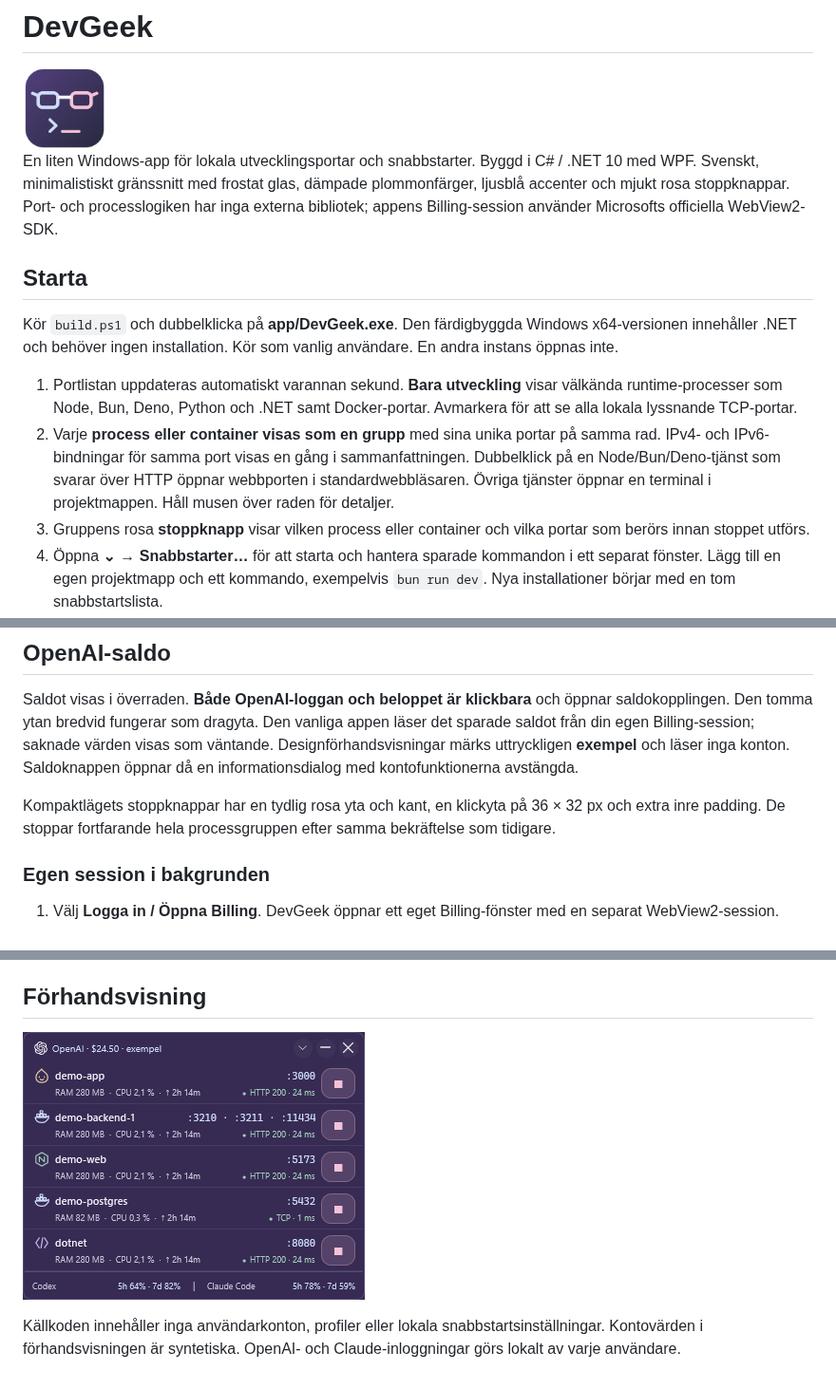
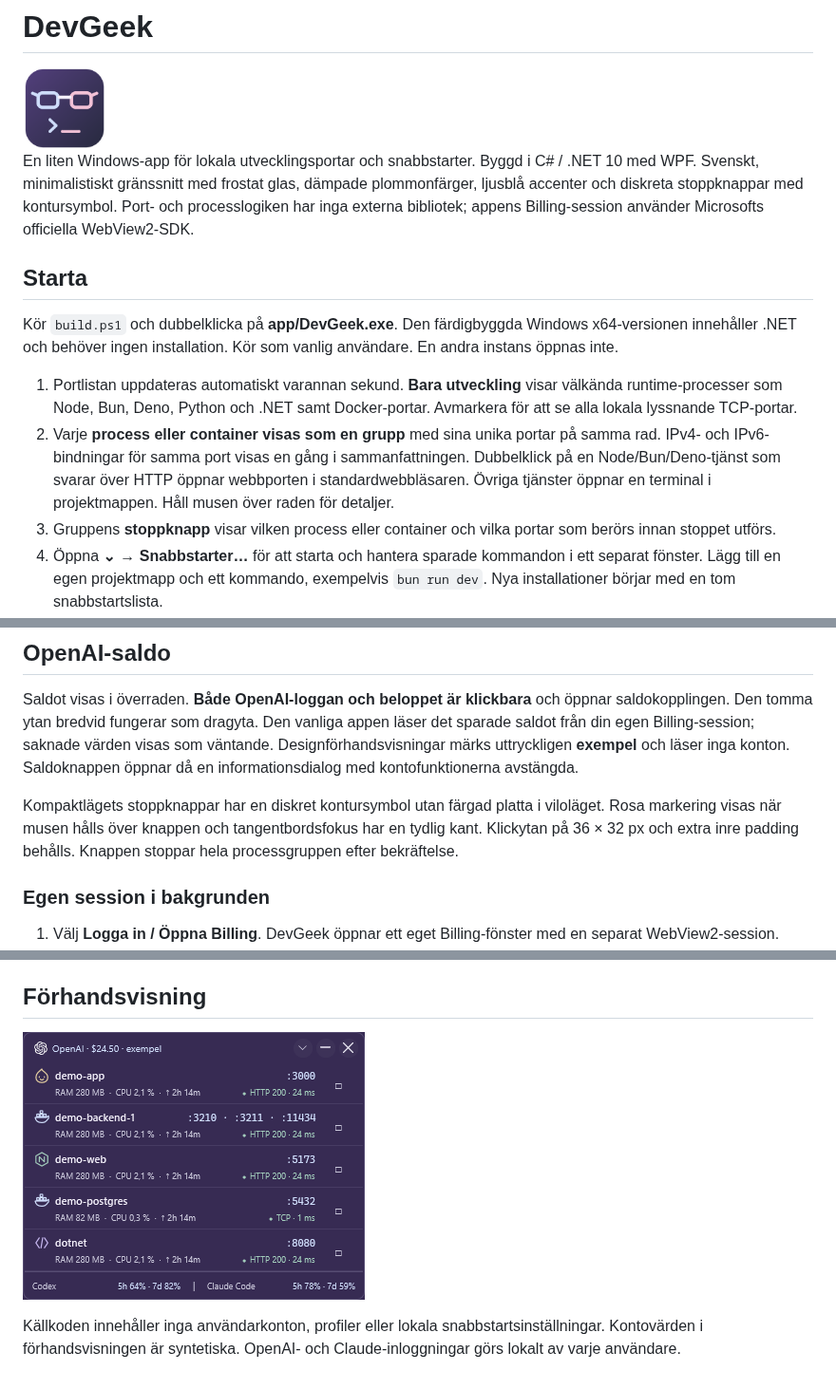
Before and after one commit to aerksn/DevGeek, a Markdown page: README.md, 3 parts joined by grey strips. Shown at 95% size. Rendered like a GitHub page; pictures changed too: assets/screenshot.png.

Commit message:
Fix Claude quota dialog parsing and Windows 11 blur; soften stop controls

```diff
--- a/README.md
+++ b/README.md
@@ -2,7 +2,7 @@
 
 <img src="assets/devgeek.png" width="88" alt="DevGeek icon">
 
-En liten Windows-app för lokala utvecklingsportar och snabbstarter. Byggd i C# / .NET 10 med WPF. Svenskt, minimalistiskt gränssnitt med frostat glas, dämpade plommonfärger, ljusblå accenter och mjukt rosa stoppknappar. Port- och processlogiken har inga externa bibliotek; appens Billing-session använder Microsofts officiella WebView2-SDK.
+En liten Windows-app för lokala utvecklingsportar och snabbstarter. Byggd i C# / .NET 10 med WPF. Svenskt, minimalistiskt gränssnitt med frostat glas, dämpade plommonfärger, ljusblå accenter och diskreta stoppknappar med kontursymbol. Port- och processlogiken har inga externa bibliotek; appens Billing-session använder Microsofts officiella WebView2-SDK.
 
 ## Starta
 
@@ -10,7 +10,7 @@ Kör `build.ps1` och dubbelklicka på **app/DevGeek.exe**. Den färdigbyggda Win
 
 1. Portlistan uppdateras automatiskt varannan sekund. **Bara utveckling** visar välkända runtime-processer som Node, Bun, Deno, Python och .NET samt Docker-portar. Avmarkera för att se alla lokala lyssnande TCP-portar.
 2. Varje **process eller container visas som en grupp** med sina unika portar på samma rad. IPv4- och IPv6-bindningar för samma port visas en gång i sammanfattningen. Dubbelklick på en Node/Bun/Deno-tjänst som svarar över HTTP öppnar webbporten i standardwebbläsaren. Övriga tjänster öppnar en terminal i projektmappen. Håll musen över raden för detaljer.
-3. Gruppens rosa **stoppknapp** visar vilken process eller container och vilka portar som berörs innan stoppet utförs.
+3. Gruppens **stoppknapp** visar vilken process eller container och vilka portar som berörs innan stoppet utförs.
 4. Öppna **⌄ → Snabbstarter…** för att starta och hantera sparade kommandon i ett separat fönster. Lägg till en egen projektmapp och ett kommando, exempelvis `bun run dev`. Nya installationer börjar med en tom snabbstartslista.
 5. **Lägg till** och **Redigera** hanterar namn, arbetsmapp och kommando. Kommandon körs i bakgrunden via `cmd.exe /d /s /c`; exempelvis `bun run dev`, `npm run dev`, `dotnet watch` eller `docker compose up -d`.
 6. **Logg** visar kommandots utdata. Appen har endast den kompakta portöversikten, även när äldre inställningar anger standardläge. Den är 360 px bred, med minst tre grupprader och 10 px indrag till vänster. Höjden följer listan upp till 342 px, sedan scrollas portarna. Namn och portar delar rad; status, RAM, CPU och körtid visas under. Överraden har klickbart OpenAI-saldo, dragyta, **⌄**, minimera och stäng. Menyn innehåller uppdatering, utvecklingsfilter, fäst överst, snabbstarter och bakgrundsval. Codex/Claude ligger kvar i botten medan portarna scrollas.
@@ -67,7 +67,7 @@ Kvoterna är separata från **OpenAI API-saldot i USD**. Båda visas samtidigt.
 
 Saldot visas i överraden. **Både OpenAI-loggan och beloppet är klickbara** och öppnar saldokopplingen. Den tomma ytan bredvid fungerar som dragyta. Den vanliga appen läser det sparade saldot från din egen Billing-session; saknade värden visas som väntande. Designförhandsvisningar märks uttryckligen **exempel** och läser inga konton. Saldoknappen öppnar då en informationsdialog med kontofunktionerna avstängda.
 
-Kompaktlägets stoppknappar har en tydlig rosa yta och kant, en klickyta på 36 × 32 px och extra inre padding. De stoppar fortfarande hela processgruppen efter samma bekräftelse som tidigare.
+Kompaktlägets stoppknappar har en diskret kontursymbol utan färgad platta i viloläget. Rosa markering visas när musen hålls över knappen och tangentbordsfokus har en tydlig kant. Klickytan på 36 × 32 px och extra inre padding behålls. Knappen stoppar hela processgruppen efter bekräftelse.
 
 ### Egen session i bakgrunden
 
```
Also changed, not shown: other parts of README.md (+3 -0 lines), 7 other files.
